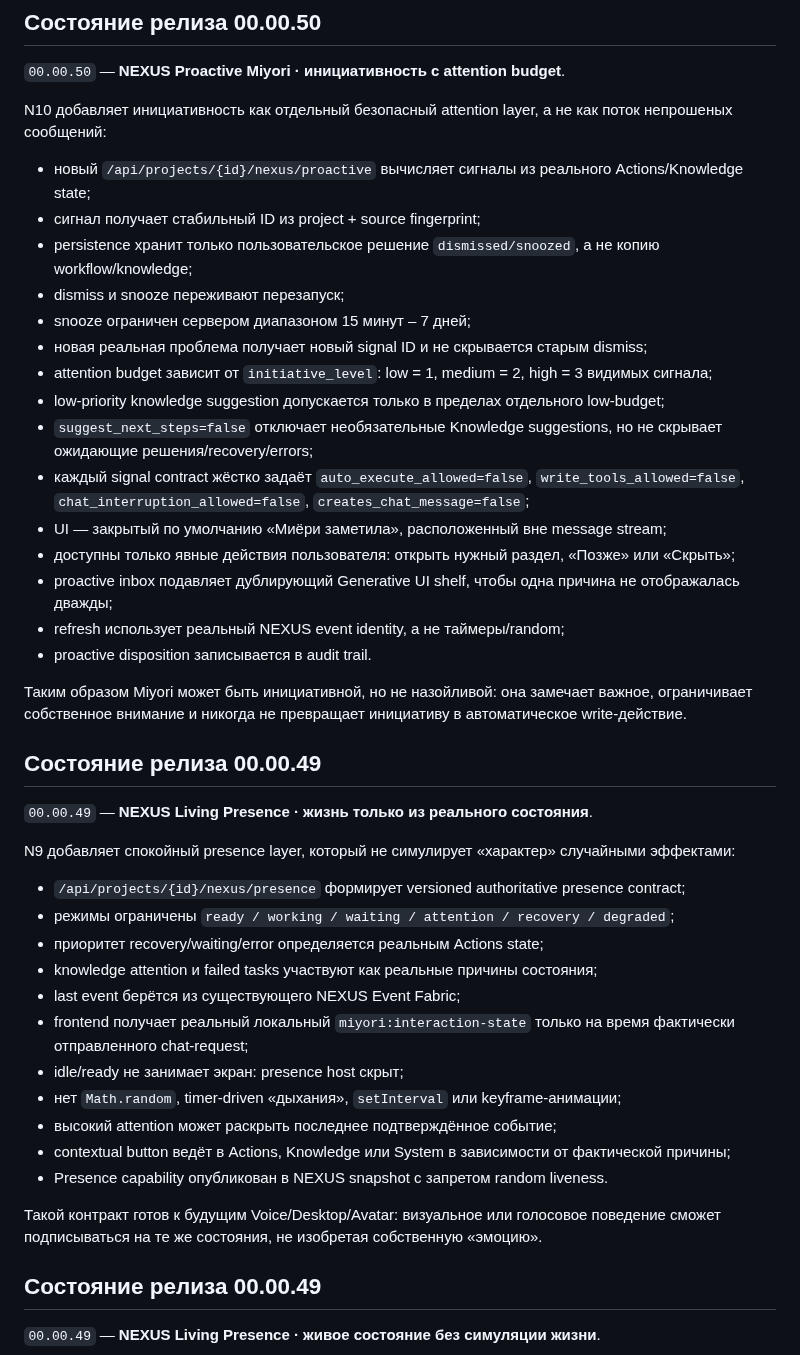
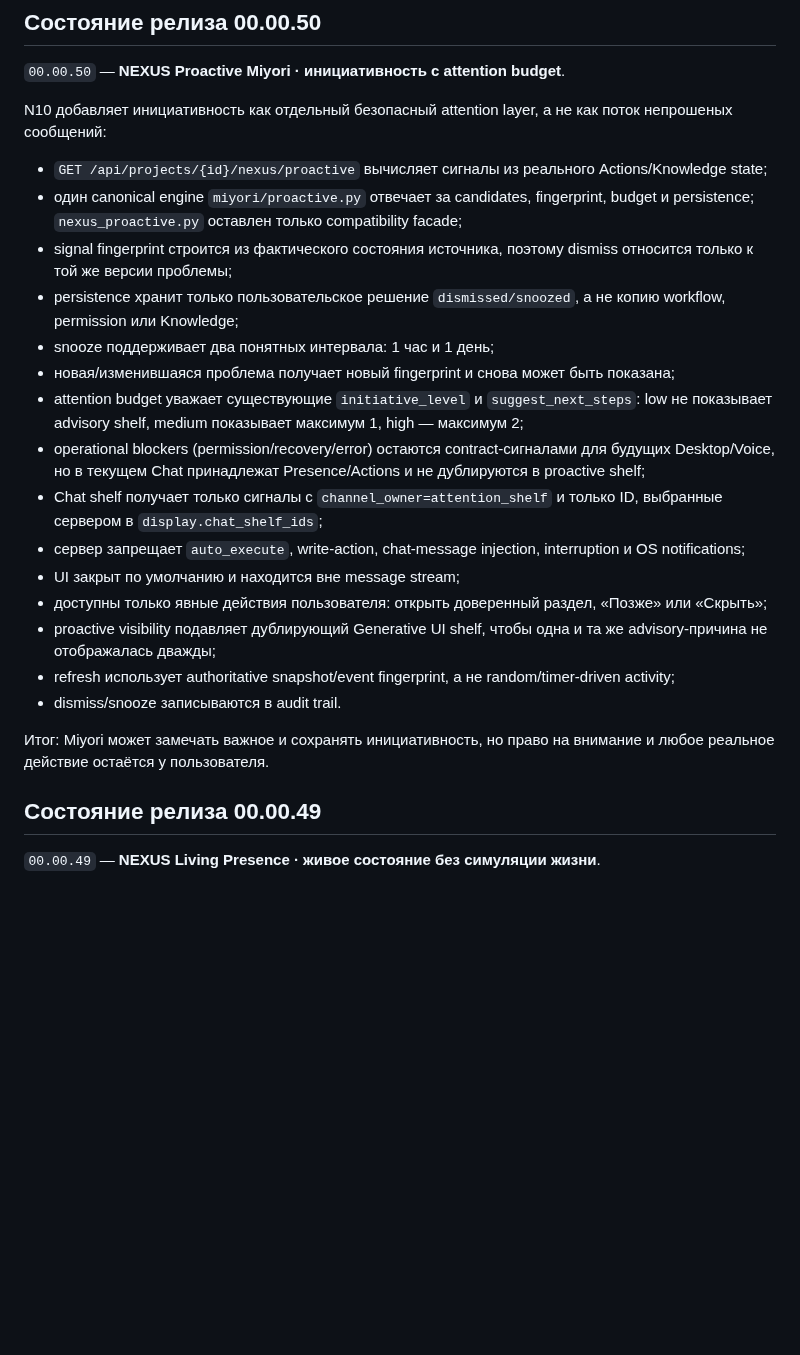
Before and after one commit to Aspksa/MIYORI_KITSUNE_AI_SPEC_v1.1.0, a Markdown page: README.md, the part around the change. GitHub-like rendering; blank space fills up the shorter version.

Commit message:
docs: align 00.00.50 with canonical proactive contract

```diff
--- a/README.md
+++ b/README.md
@@ -11,43 +11,23 @@
 
 N10 добавляет инициативность как отдельный безопасный attention layer, а не как поток непрошеных сообщений:
 
-- новый `/api/projects/{id}/nexus/proactive` вычисляет сигналы из реального Actions/Knowledge state;
-- сигнал получает стабильный ID из project + source fingerprint;
-- persistence хранит только пользовательское решение `dismissed/snoozed`, а не копию workflow/knowledge;
-- dismiss и snooze переживают перезапуск;
-- snooze ограничен сервером диапазоном 15 минут – 7 дней;
-- новая реальная проблема получает новый signal ID и не скрывается старым dismiss;
-- attention budget зависит от `initiative_level`: low = 1, medium = 2, high = 3 видимых сигнала;
-- low-priority knowledge suggestion допускается только в пределах отдельного low-budget;
-- `suggest_next_steps=false` отключает необязательные Knowledge suggestions, но не скрывает ожидающие решения/recovery/errors;
-- каждый signal contract жёстко задаёт `auto_execute_allowed=false`, `write_tools_allowed=false`, `chat_interruption_allowed=false`, `creates_chat_message=false`;
-- UI — закрытый по умолчанию «Миёри заметила», расположенный вне message stream;
-- доступны только явные действия пользователя: открыть нужный раздел, «Позже» или «Скрыть»;
-- proactive inbox подавляет дублирующий Generative UI shelf, чтобы одна причина не отображалась дважды;
-- refresh использует реальный NEXUS event identity, а не таймеры/random;
-- proactive disposition записывается в audit trail.
+- `GET /api/projects/{id}/nexus/proactive` вычисляет сигналы из реального Actions/Knowledge state;
+- один canonical engine `miyori/proactive.py` отвечает за candidates, fingerprint, budget и persistence; `nexus_proactive.py` оставлен только compatibility facade;
+- signal fingerprint строится из фактического состояния источника, поэтому dismiss относится только к той же версии проблемы;
+- persistence хранит только пользовательское решение `dismissed/snoozed`, а не копию workflow, permission или Knowledge;
+- snooze поддерживает два понятных интервала: 1 час и 1 день;
+- новая/изменившаяся проблема получает новый fingerprint и снова может быть показана;
+- attention budget уважает существующие `initiative_level` и `suggest_next_steps`: low не показывает advisory shelf, medium показывает максимум 1, high — максимум 2;
+- operational blockers (permission/recovery/error) остаются contract-сигналами для будущих Desktop/Voice, но в текущем Chat принадлежат Presence/Actions и не дублируются в proactive shelf;
+- Chat shelf получает только сигналы с `channel_owner=attention_shelf` и только ID, выбранные сервером в `display.chat_shelf_ids`;
+- сервер запрещает `auto_execute`, write-action, chat-message injection, interruption и OS notifications;
+- UI закрыт по умолчанию и находится вне message stream;
+- доступны только явные действия пользователя: открыть доверенный раздел, «Позже» или «Скрыть»;
+- proactive visibility подавляет дублирующий Generative UI shelf, чтобы одна и та же advisory-причина не отображалась дважды;
+- refresh использует authoritative snapshot/event fingerprint, а не random/timer-driven activity;
+- dismiss/snooze записываются в audit trail.
 
-Таким образом Miyori может быть инициативной, но не назойливой: она замечает важное, ограничивает собственное внимание и никогда не превращает инициативу в автоматическое write-действие.
-
-## Состояние релиза 00.00.49
-
-`00.00.49` — **NEXUS Living Presence · жизнь только из реального состояния**.
-
-N9 добавляет спокойный presence layer, который не симулирует «характер» случайными эффектами:
-
-- `/api/projects/{id}/nexus/presence` формирует versioned authoritative presence contract;
-- режимы ограничены `ready / working / waiting / attention / recovery / degraded`;
-- приоритет recovery/waiting/error определяется реальным Actions state;
-- knowledge attention и failed tasks участвуют как реальные причины состояния;
-- last event берётся из существующего NEXUS Event Fabric;
-- frontend получает реальный локальный `miyori:interaction-state` только на время фактически отправленного chat-request;
-- idle/ready не занимает экран: presence host скрыт;
-- нет `Math.random`, timer-driven «дыхания», `setInterval` или keyframe-анимации;
-- высокий attention может раскрыть последнее подтверждённое событие;
-- contextual button ведёт в Actions, Knowledge или System в зависимости от фактической причины;
-- Presence capability опубликован в NEXUS snapshot с запретом random liveness.
-
-Такой контракт готов к будущим Voice/Desktop/Avatar: визуальное или голосовое поведение сможет подписываться на те же состояния, не изобретая собственную «эмоцию».
+Итог: Miyori может замечать важное и сохранять инициативность, но право на внимание и любое реальное действие остаётся у пользователя.
 
 ## Состояние релиза 00.00.49
 
```
